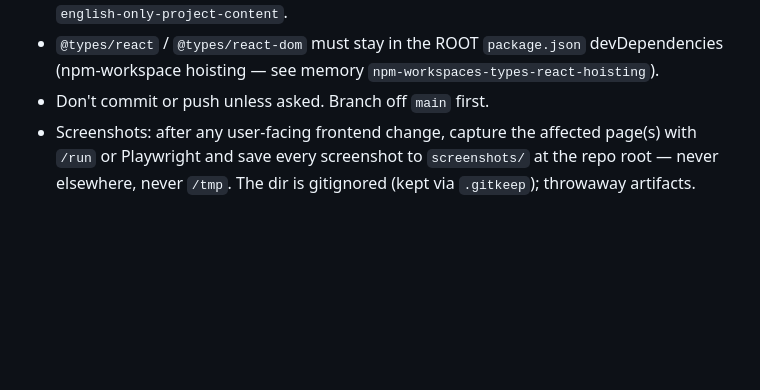
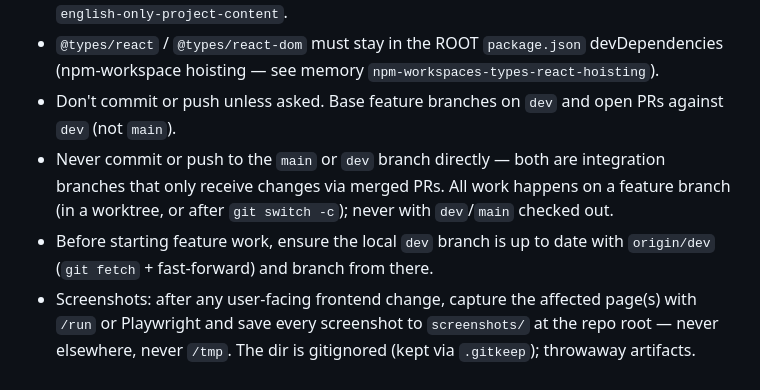
Before and after one commit to DandyCV/meetings-app, a Markdown page: CLAUDE.md, the part around the change. Rendered like a GitHub page; blank space fills up the shorter version.

Commit message:
docs: require feature-branch + PR workflow for dev and main
- base feature branches on dev and open PRs against dev, not main
- never commit/push directly to dev or main (integration branches, PR-only)
- ensure local dev is up to date with origin/dev before branching

Co-Authored-By: Claude Sonnet 5 <noreply@anthropic.com>
Claude-Session: https://claude.ai/code/session_01KK82QST28TXz8UocfTMp5r

```diff
--- a/CLAUDE.md
+++ b/CLAUDE.md
@@ -107,7 +107,13 @@ in the commit / PR when that happens.
   `english-only-project-content`.
 - `@types/react` / `@types/react-dom` must stay in the ROOT `package.json` devDependencies
   (npm-workspace hoisting — see memory `npm-workspaces-types-react-hoisting`).
-- Don't commit or push unless asked. Branch off `main` first.
+- Don't commit or push unless asked. Base feature branches on `dev` and open PRs
+  against `dev` (not `main`).
+- Never commit or push to the `main` or `dev` branch directly — both are integration
+  branches that only receive changes via merged PRs. All work happens on a feature
+  branch (in a worktree, or after `git switch -c`); never with `dev`/`main` checked out.
+- Before starting feature work, ensure the local `dev` branch is up to date with
+  `origin/dev` (`git fetch` + fast-forward) and branch from there.
 - Screenshots: after any user-facing frontend change, capture the affected page(s) with
   `/run` or Playwright and save every screenshot to `screenshots/` at the repo root — never
   elsewhere, never `/tmp`. The dir is gitignored (kept via `.gitkeep`); throwaway artifacts.
```
